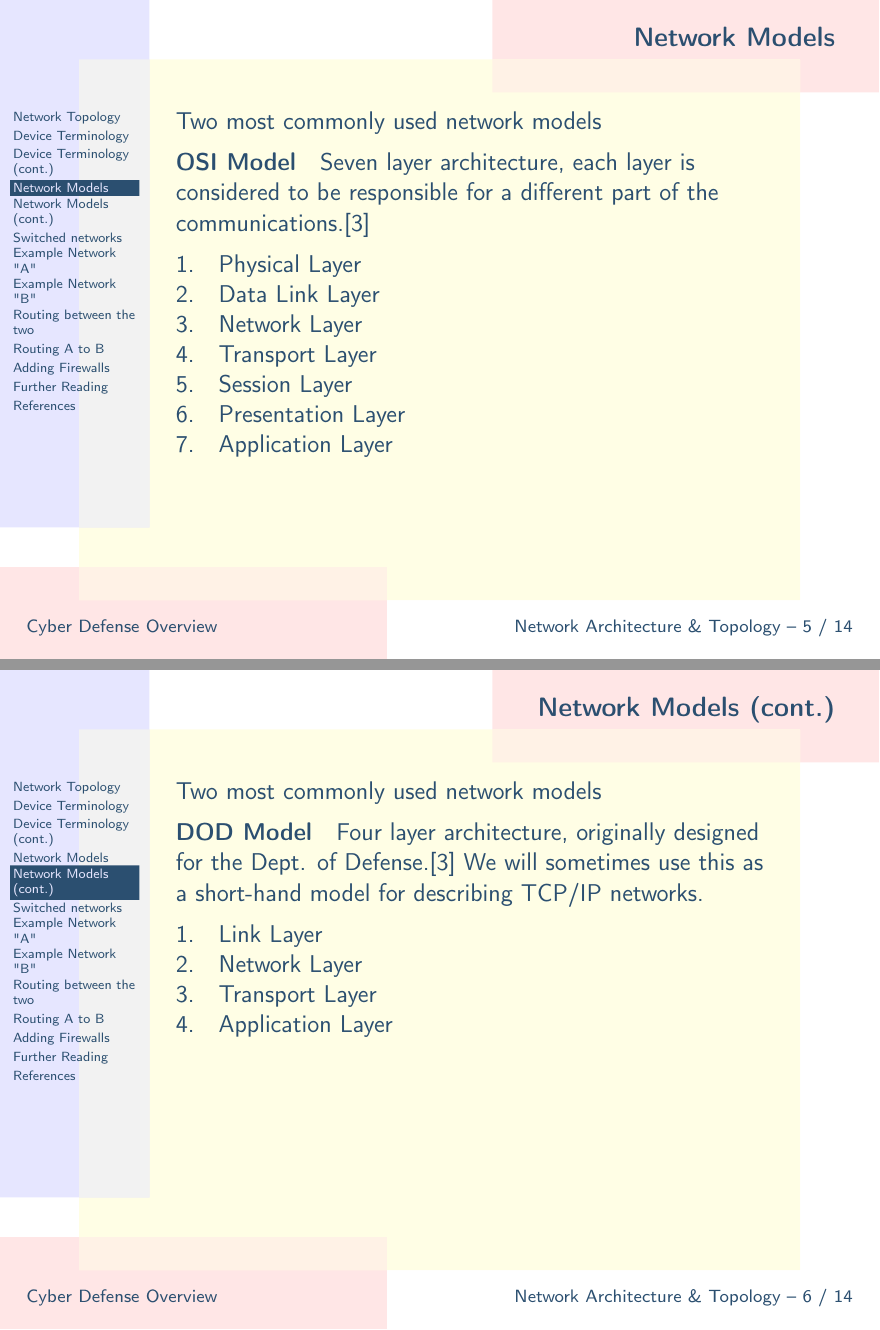
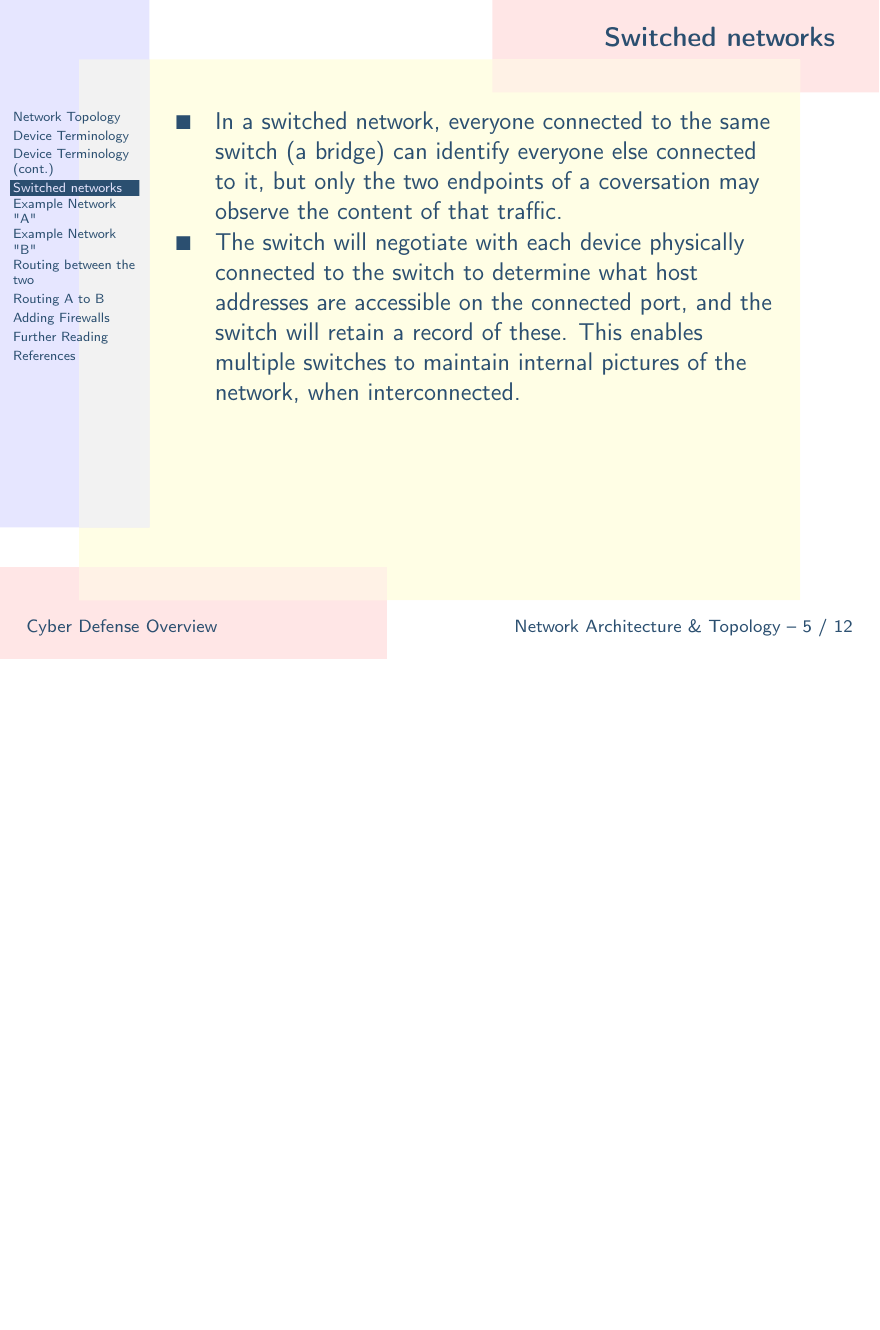
Before and after one commit to ckane/cyber-defense, LaTeX slides (network-arch.ltx): pages 5 and 6 of 14 before the commit and page 5 of 12 after it, the two joined at a grey line, the shorter picture padded with empty space. Compiled offline with LaTeX, dvips and Ghostscript.

Commit message:
Comment out the OSI & DOD model slides, as they are better described elsewhere

```diff
--- a/network-arch.ltx
+++ b/network-arch.ltx
@@ -36,35 +36,35 @@
  \end{description}
 \end{slide}
 
-\begin{slide}{Network Models}
- Two most commonly used network models
- \begin{description}
-  \item[OSI Model] Seven layer architecture, each layer is considered to be responsible for a different part of the communications.\cite{CompTech:NetGuide:NetProtoLevels}
-  \begin{enumerate}
-   \item Physical Layer
-   \item Data Link Layer
-   \item Network Layer
-   \item Transport Layer
-   \item Session Layer
-   \item Presentation Layer
-   \item Application Layer
-  \end{enumerate}
- \end{description}
-\end{slide}
-
-\begin{slide}{Network Models (cont.)}
- Two most commonly used network models
- \begin{description}
-  \item[DOD Model] Four layer architecture, originally designed for the Dept. of Defense.\cite{CompTech:NetGuide:NetProtoLevels} We will sometimes use this as
-                   a short-hand model for describing TCP/IP networks.
-   \begin{enumerate}
-    \item Link Layer
-    \item Network Layer
-    \item Transport Layer
-    \item Application Layer
-   \end{enumerate}
- \end{description}
-\end{slide}
+%\begin{slide}{Network Models}
+% Two most commonly used network models
+% \begin{description}
+%  \item[OSI Model] Seven layer architecture, each layer is considered to be responsible for a different part of the communications.\cite{CompTech:NetGuide:NetProtoLevels}
+%  \begin{enumerate}
+%   \item Physical Layer
+%   \item Data Link Layer
+%   \item Network Layer
+%   \item Transport Layer
+%   \item Session Layer
+%   \item Presentation Layer
+%   \item Application Layer
+%  \end{enumerate}
+% \end{description}
+%\end{slide}
+%
+%\begin{slide}{Network Models (cont.)}
+% Two most commonly used network models
+% \begin{description}
+%  \item[DOD Model] Four layer architecture, originally designed for the Dept. of Defense.\cite{CompTech:NetGuide:NetProtoLevels} We will sometimes use this as
+%                   a short-hand model for describing TCP/IP networks.
+%   \begin{enumerate}
+%    \item Link Layer
+%    \item Network Layer
+%    \item Transport Layer
+%    \item Application Layer
+%   \end{enumerate}
+% \end{description}
+%\end{slide}
 
 \begin{slide}{Switched networks}
  \begin{itemize}
```
